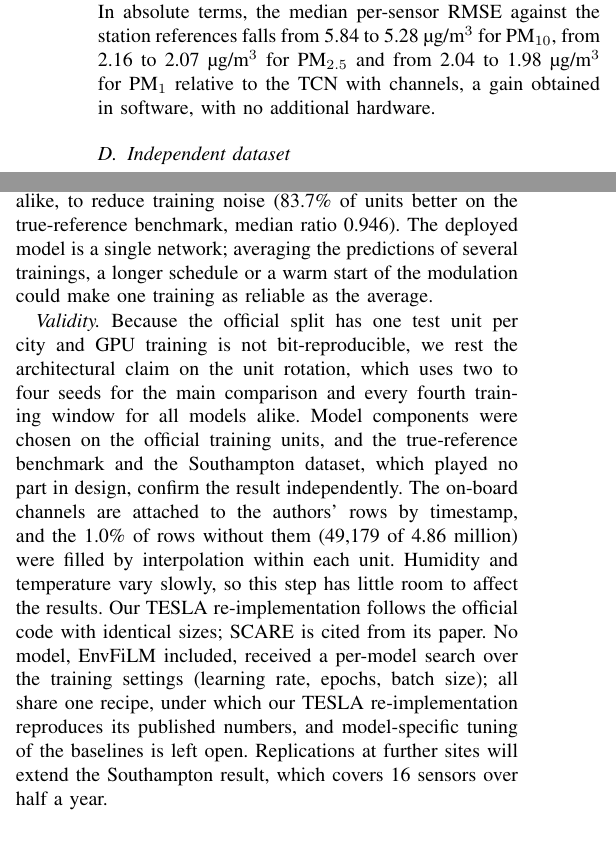
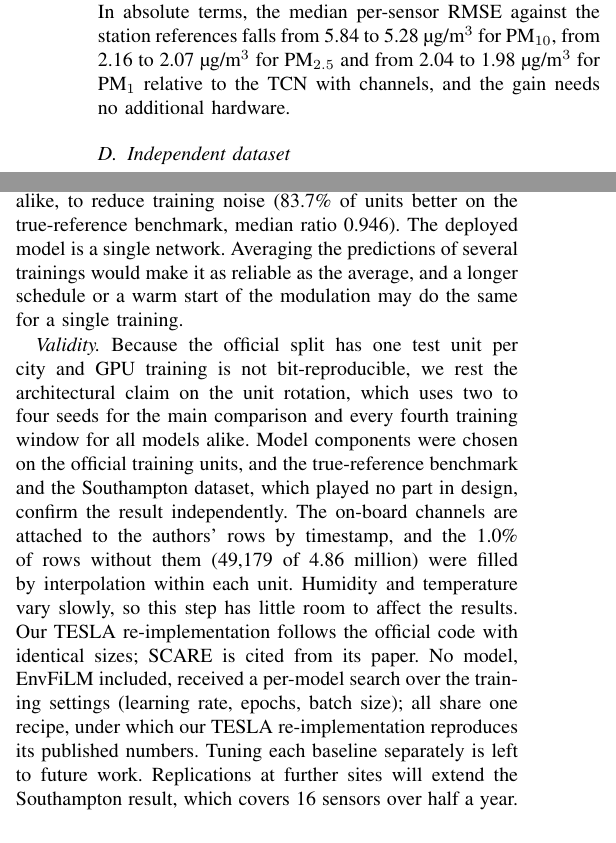
Before and after one commit to ShathyaPranav/envfilm-sensor-calibration, a LaTeX paper (paper/main.tex): two parts of the columns of pages 6 and 8 of 9, joined at a grey line, cut so that both start at the same text. Compiled offline with pdfLaTeX.

Commit message:
Wording pass on the latest additions

```diff
--- a/paper/main.tex
+++ b/paper/main.tex
@@ -397,7 +397,7 @@ of cases, median 1.035), and EnvFiLM beats this control on 98.0\% of the 153 cas
 on all 51 sensors; because the summary weakens the TCN here, we treat the comparison with the plain TCN with channels
 (47 of 51 sensors) as the headline result for this benchmark. In absolute terms, the median per-sensor RMSE against
 the station references falls from 5.84 to 5.28~\ugm{} for \PMten, from 2.16 to 2.07~\ugm{} for \PMtwo{} and from 2.04
-to 1.98~\ugm{} for \PMone{} relative to the TCN with channels, a gain obtained in software, with no additional hardware.
+to 1.98~\ugm{} for \PMone{} relative to the TCN with channels, and the gain needs no additional hardware.
 
 \begin{table}[t]
 \centering
@@ -538,8 +538,8 @@ recalibration is a natural extension.
 \textit{Training.} The modulation path starts at zero and learns how much to condition within a ten-epoch budget, and
 individual trainings differ. In the evaluation we therefore average each unit's RMSE over several training seeds, for
 every model alike, to reduce training noise (83.7\% of units better on the true-reference benchmark, median ratio
-0.946). The deployed model is a single network; averaging the predictions of several trainings, a longer schedule or a
-warm start of the modulation could make one training as reliable as the average.
+0.946). The deployed model is a single network. Averaging the predictions of several trainings would make it as reliable as
+the average, and a longer schedule or a warm start of the modulation may do the same for a single training.
 
 \textit{Validity.} Because the official split has one test unit per city and GPU training is not bit-reproducible, we
 rest the architectural claim on the unit rotation, which uses two to four seeds for the main comparison and every
@@ -550,7 +550,7 @@ without them (49,179 of 4.86 million) were filled by interpolation within each u
 so this step has little room to affect the results. Our TESLA re-implementation follows the official code with identical sizes; SCARE is cited from its paper. No model,
 EnvFiLM included, received a per-model search over the training settings (learning rate, epochs, batch size); all
 share one recipe, under which our TESLA
-re-implementation reproduces its published numbers, and model-specific tuning of the baselines is left open.
+re-implementation reproduces its published numbers. Tuning each baseline separately is left to future work.
 Replications at further sites will extend the Southampton result, which covers 16 sensors over half a year.
 
 \section{Conclusion}
```
